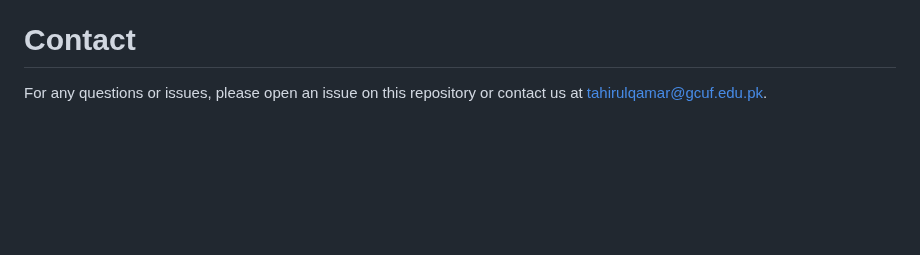
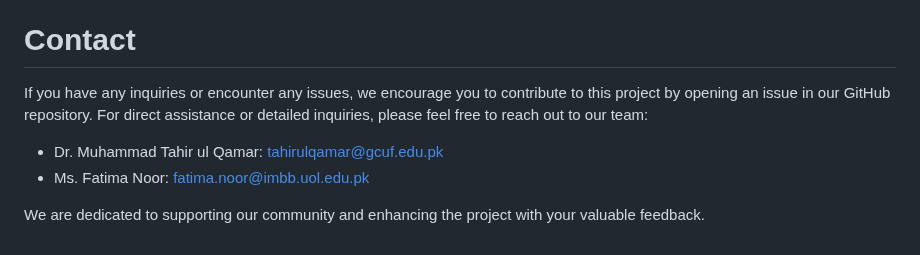
Before and after one commit to FatimaNoor74/VirtuDockDL, a Markdown page: README.md, the part around the change. Rendered like a GitHub page; blank space fills up the shorter version.

```diff
--- a/README.md
+++ b/README.md
@@ -138,4 +138,8 @@ def dock():
 We welcome contributions! Please fork the repository and submit pull requests for any enhancements or bug fixes.
 
 # Contact
-For any questions or issues, please open an issue on this repository or contact us at tahirulqamar@gcuf.edu.pk.
+If you have any inquiries or encounter any issues, we encourage you to contribute to this project by opening an issue in our GitHub repository. For direct assistance or detailed inquiries, please feel free to reach out to our team:
+- Dr. Muhammad Tahir ul Qamar: [tahirulqamar@gcuf.edu.pk](mailto:tahirulqamar@gcuf.edu.pk)
+- Ms. Fatima Noor: [fatima.noor@imbb.uol.edu.pk](mailto:fatima.noor@imbb.uol.edu.pk)
+
+We are dedicated to supporting our community and enhancing the project with your valuable feedback.
```
